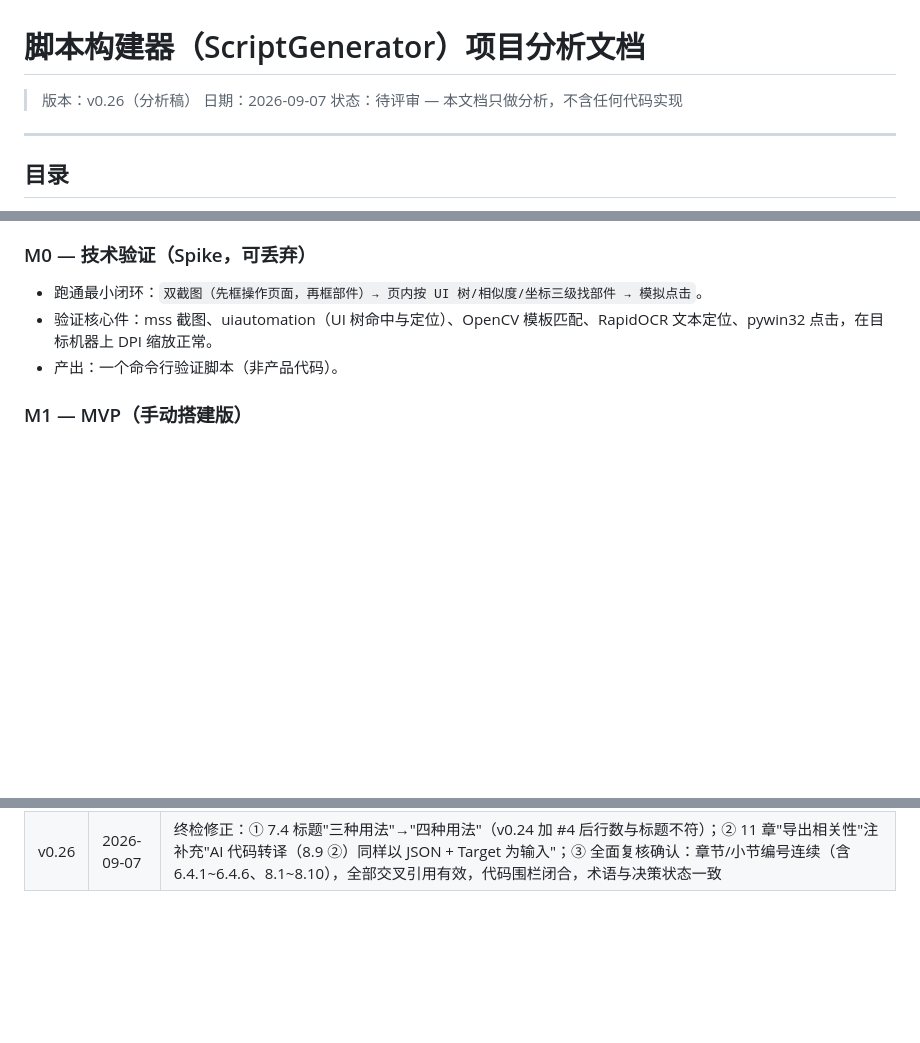
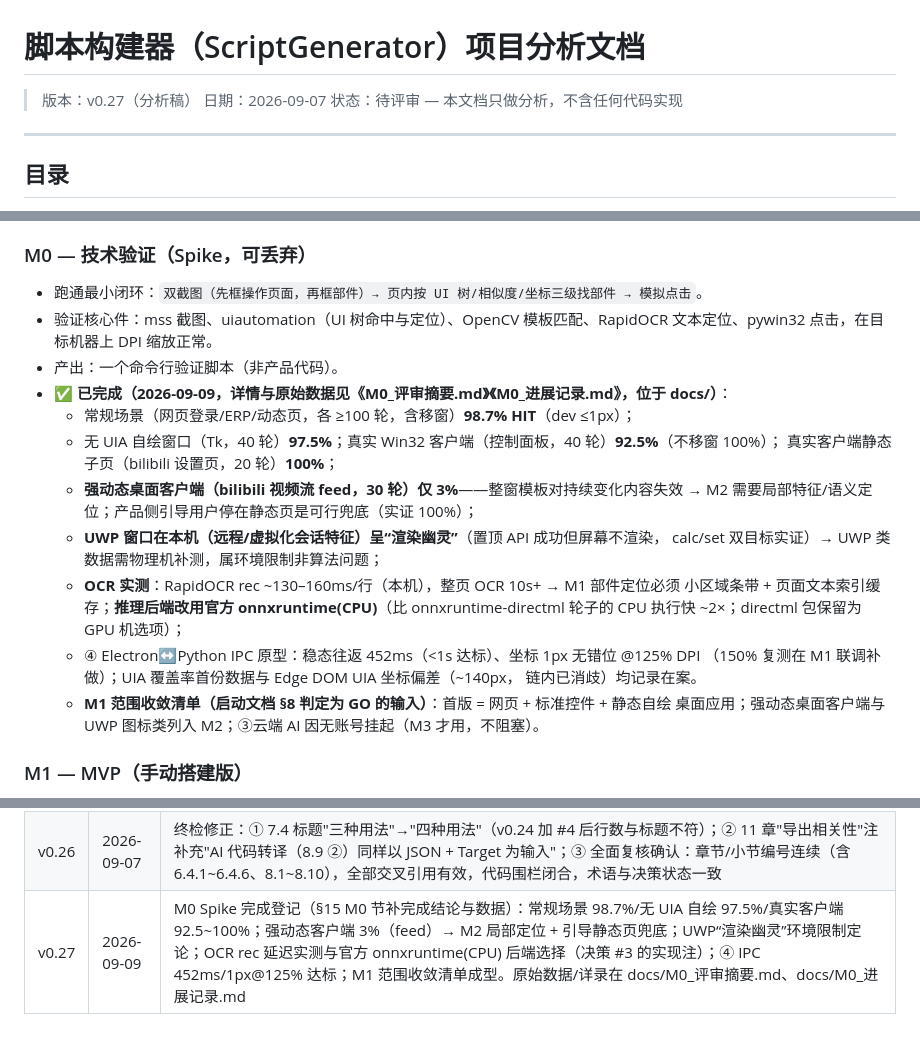
Before and after one commit to jlj20240609/ScriptGenerator, a Markdown page: 项目分析文档.md, 3 parts joined by grey strips. Drawn GitHub-style; blank space fills up the shorter version.

```diff
--- a/项目分析文档.md
+++ b/项目分析文档.md
@@ -1,6 +1,6 @@
 # 脚本构建器（ScriptGenerator）项目分析文档
 
-> 版本：v0.26（分析稿）
+> 版本：v0.27（分析稿）
 > 日期：2026-09-07
 > 状态：待评审 — 本文档只做分析，不含任何代码实现
 
@@ -995,6 +995,22 @@ WIDGETS = {
 - 跑通最小闭环：`双截图（先框操作页面，再框部件）→ 页内按 UI 树/相似度/坐标三级找部件 → 模拟点击`。
 - 验证核心件：mss 截图、uiautomation（UI 树命中与定位）、OpenCV 模板匹配、RapidOCR 文本定位、pywin32 点击，在目标机器上 DPI 缩放正常。
 - 产出：一个命令行验证脚本（非产品代码）。
+- **✅ 已完成（2026-09-09，详情与原始数据见《M0_评审摘要.md》《M0_进展记录.md》，位于 docs/）**：
+  - 常规场景（网页登录/ERP/动态页，各 ≥100 轮，含移窗）**98.7% HIT**（dev ≤1px）；
+  - 无 UIA 自绘窗口（Tk，40 轮）**97.5%**；真实 Win32 客户端（控制面板，40 轮）**92.5%**（不移窗 100%）；
+    真实客户端静态子页（bilibili 设置页，20 轮）**100%**；
+  - **强动态桌面客户端（bilibili 视频流 feed，30 轮）仅 3%**——整窗模板对持续变化内容失效
+    → M2 需要局部特征/语义定位；产品侧引导用户停在静态页是可行兜底（实证 100%）；
+  - **UWP 窗口在本机（远程/虚拟化会话特征）呈“渲染幽灵”**（置顶 API 成功但屏幕不渲染，
+    calc/set 双目标实证）→ UWP 类数据需物理机补测，属环境限制非算法问题；
+  - **OCR 实测**：RapidOCR rec ~130–160ms/行（本机），整页 OCR 10s+ → M1 部件定位必须
+    小区域条带 + 页面文本索引缓存；**推理后端改用官方 onnxruntime(CPU)**（比 onnxruntime-directml
+    轮子的 CPU 执行快 ~2×；directml 包保留为 GPU 机选项）；
+  - ④ Electron↔Python IPC 原型：稳态往返 452ms（<1s 达标）、坐标 1px 无错位 @125% DPI
+    （150% 复测在 M1 联调补做）；UIA 覆盖率首份数据与 Edge DOM UIA 坐标偏差（~140px，
+    链内已消歧）均记录在案。
+  - **M1 范围收敛清单（启动文档 §8 判定为 GO 的输入）**：首版 = 网页 + 标准控件 + 静态自绘
+    桌面应用；强动态桌面客户端与 UWP 图标类列入 M2；③云端 AI 因无账号挂起（M3 才用，不阻塞）。
 
 ### M1 — MVP（手动搭建版）
 - Electron + Python 引擎（本地 IPC）单窗口 GUI：编辑器（MVP 先用列表式验证核心链路，节点图基于 Web 图库）+ 运行日志。
@@ -1109,3 +1125,4 @@ WIDGETS = {
 | v0.24 | 2026-09-07 | 新增**双导出出口**（按用户拍板，最终版功能）：同一脚本可导出 ① 图片脚本（Skill + WIDGETS，现有第 8 章）或 ② 代码脚本（AI 读全部截图转译可读源码，云端 API），导出向导用户自选。新增 8.9 小节（原范围说明顺延 8.10）含规则与边界（单向导出/引用校验/无 UIA 时退化/同样支持目录适配写入）；7.4 AI 用法表加 #4；M4 里程碑与术语表同步 |
 | v0.25 | 2026-09-07 | 录制模式机制细化（按用户确认）：录制时系统**自动把整个过程拆成一块块"积木"**——监控点击/输入/滚轮/快捷键 → 实时推断动作 + 双截图捕获 → 每操作生成一个步骤节点，停顿自动插"等待"，录制结束得完整节点图脚本供用户整理。12.2 表与注更新，明确"用户视角的积木 = 系统内部步骤节点"；术语表新增"积木"词条 |
 | v0.26 | 2026-09-07 | 终检修正：① 7.4 标题"三种用法"→"四种用法"（v0.24 加 #4 后行数与标题不符）；② 11 章"导出相关性"注补充"AI 代码转译（8.9 ②）同样以 JSON + Target 为输入"；③ 全面复核确认：章节/小节编号连续（含 6.4.1~6.4.6、8.1~8.10），全部交叉引用有效，代码围栏闭合，术语与决策状态一致 |
+| v0.27 | 2026-09-09 | M0 Spike 完成登记（§15 M0 节补完成结论与数据）：常规场景 98.7%/无 UIA 自绘 97.5%/真实客户端 92.5~100%；强动态客户端 3%（feed）→ M2 局部定位 + 引导静态页兜底；UWP“渲染幽灵”环境限制定论；OCR rec 延迟实测与官方 onnxruntime(CPU) 后端选择（决策 #3 的实现注）；④ IPC 452ms/1px@125% 达标；M1 范围收敛清单成型。原始数据/详录在 docs/M0_评审摘要.md、docs/M0_进展记录.md |
```
Also changed, not shown: 项目启动文档.md (+19 -4 lines), 项目开发过程文档.md (+5 -0 lines).
